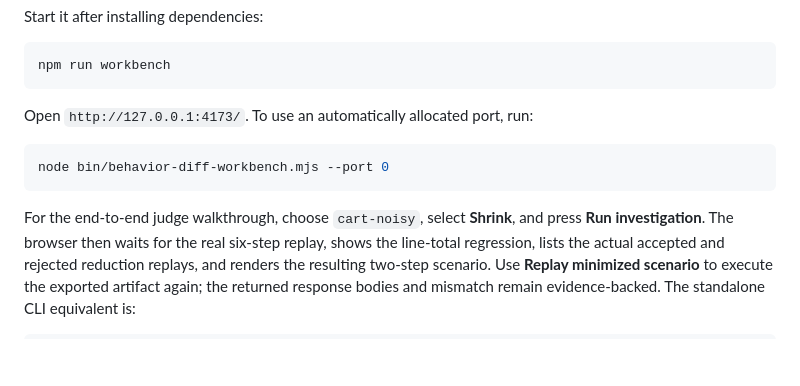
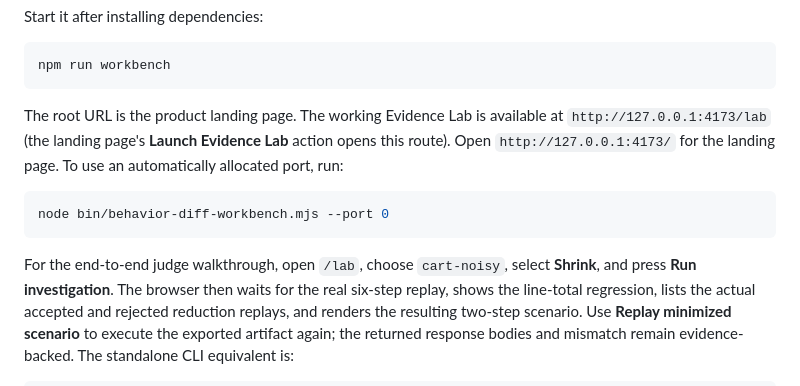
Before and after one commit to Aman-Raj-bat/BehaviorDiff, a Markdown page: README.md, the part around the change. Drawn GitHub-style; blank space fills up the shorter version.

Commit message:
docs: update README with landing page and evidence lab navigation details

````diff
--- a/README.md
+++ b/README.md
@@ -263,13 +263,16 @@ Start it after installing dependencies:
 npm run workbench
 ```
 
-Open `http://127.0.0.1:4173/`. To use an automatically allocated port, run:
+The root URL is the product landing page. The working Evidence Lab is available at
+`http://127.0.0.1:4173/lab` (the landing page's **Launch Evidence Lab** action
+opens this route). Open `http://127.0.0.1:4173/` for the landing page. To use an
+automatically allocated port, run:
 
 ```bash
 node bin/behavior-diff-workbench.mjs --port 0
 ```
 
-For the end-to-end judge walkthrough, choose `cart-noisy`, select **Shrink**, and
+For the end-to-end judge walkthrough, open `/lab`, choose `cart-noisy`, select **Shrink**, and
 press **Run investigation**. The browser then waits for the real six-step replay,
 shows the line-total regression, lists the actual accepted and rejected reduction
 replays, and renders the resulting two-step scenario. Use **Replay minimized
````
